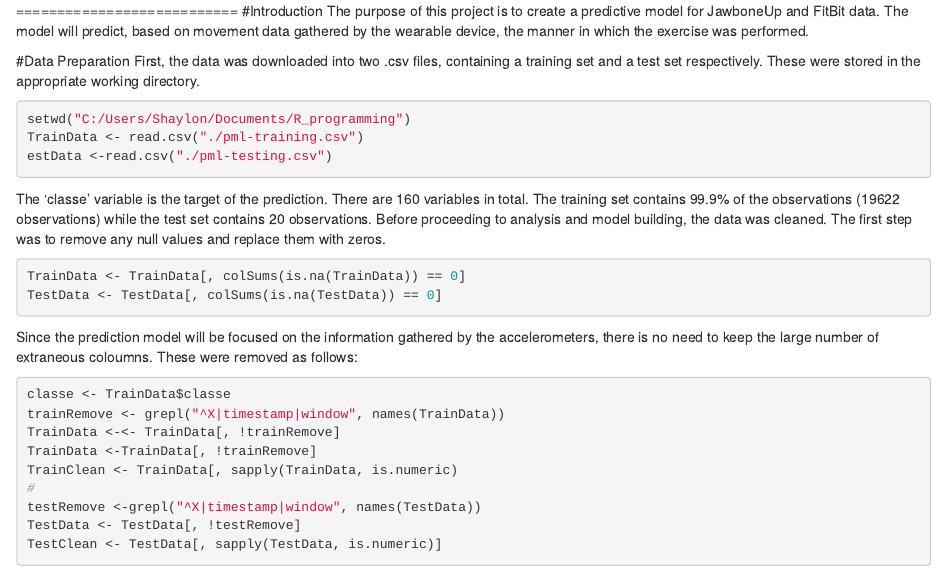
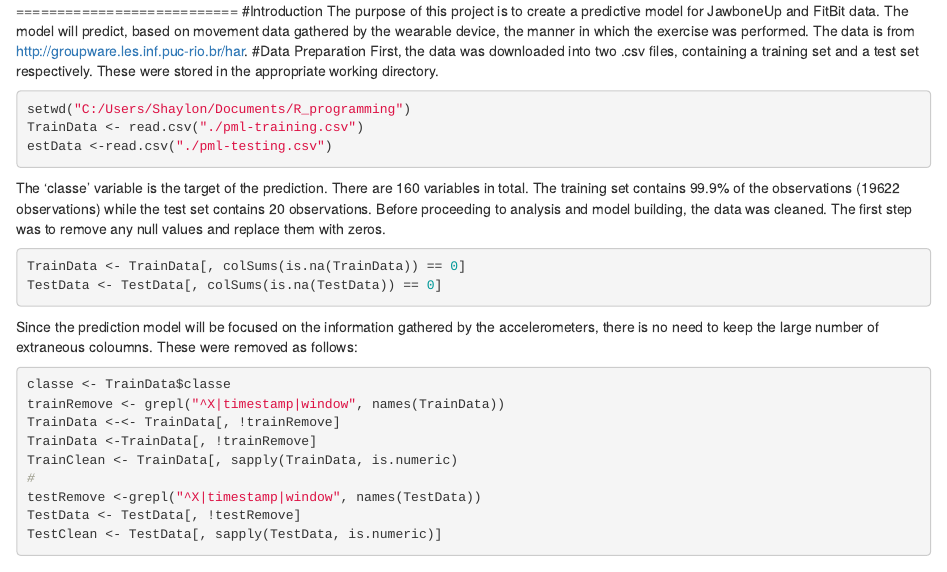
Before and after one commit to sbstolk/sstolk_machinelearn_project, an R Markdown document (machinelearn_model.Rmd): the page in a window 1100 px wide, from its top. Rendered offline with R 4.5, knitr and Pandoc, with nearby package versions.

Commit message:
Update machinelearn_model.Rmd

````diff
--- a/machinelearn_model.Rmd
+++ b/machinelearn_model.Rmd
@@ -1,8 +1,7 @@
 
 ===========================
 #Introduction
-The purpose of this project is to create a predictive model for JawboneUp and FitBit data. The model will predict, based on movement data gathered by the wearable device, the manner in which the exercise was performed.
-
+The purpose of this project is to create a predictive model for JawboneUp and FitBit data. The model will predict, based on movement data gathered by the wearable device, the manner in which the exercise was performed. The data is from http://groupware.les.inf.puc-rio.br/har.
 #Data Preparation
 First, the data was downloaded into two .csv files, containing a training set and a test set respectively. These were stored in the appropriate working directory.
 ```r
````
